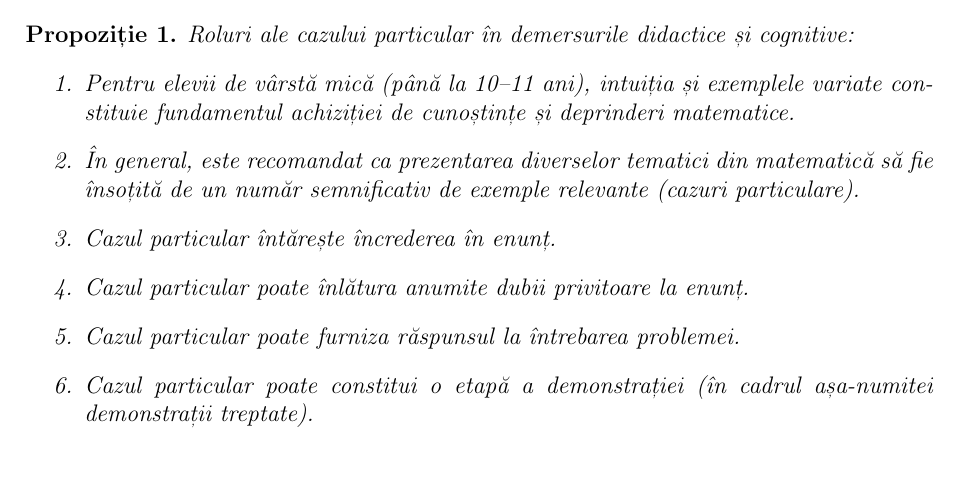
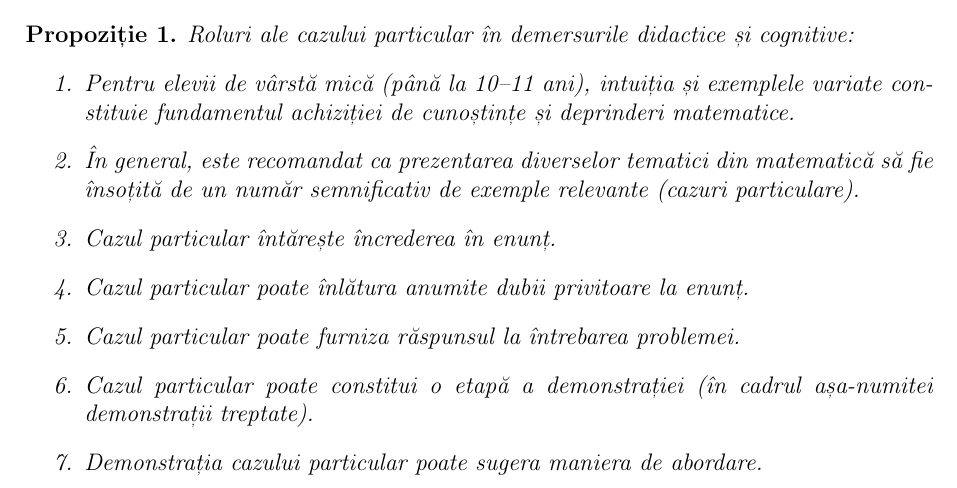
Before and after one commit to Petcu-Ionut-Octavian/Prezentari-in-Latex, a LaTeX document (Didactica 1/3-Cazul Particular în Demersul Didactic/main.tex): part of the page, cut so that both start at the same text. Compiled offline with pdfLaTeX.

Commit message:
Inca un subpunct la cazul particular

```diff
--- a/Didactica 1/3-Cazul Particular în Demersul Didactic/main.tex
+++ b/Didactica 1/3-Cazul Particular în Demersul Didactic/main.tex
@@ -37,6 +37,7 @@ Cazul particular al unei afirmații matematice sau al unei probleme se obține p
     \item Cazul particular poate înlătura anumite dubii privitoare la enunț.
     \item Cazul particular poate furniza răspunsul la întrebarea problemei.
     \item Cazul particular poate constitui o etapă a demonstrației (în cadrul așa-numitei demonstrații treptate).
+    \item Demonstrația cazului particular poate sugera maniera de abordare.
 \end{enumerate}
 \end{proposition}
 
```
Also changed, not shown: Didactica 1/3-Cazul Particular în Demersul Didactic/main.pdf, 2 other files.
